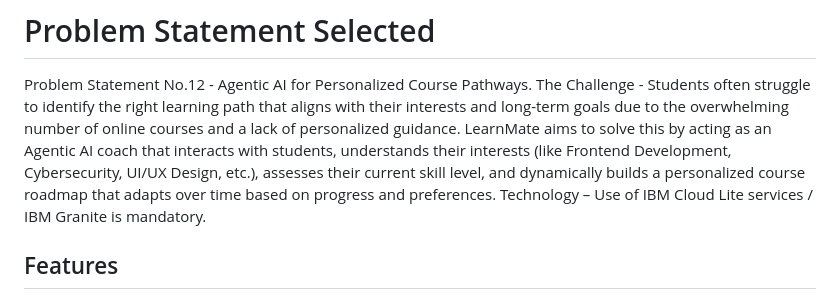
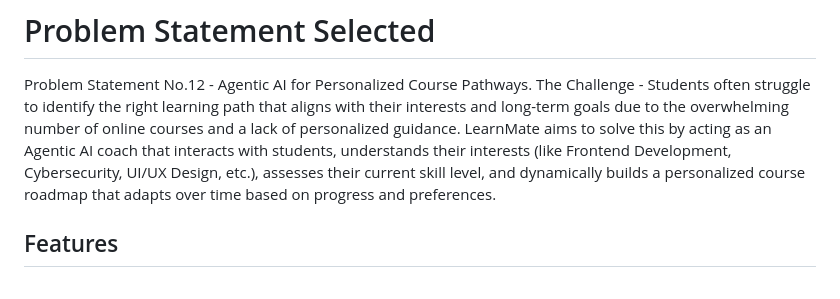
Before and after one commit to sanikakonde/LearnMate-AI-, a Markdown page: README.md, the part around the change. Rendered like a GitHub page.

```diff
--- a/README.md
+++ b/README.md
@@ -5,7 +5,6 @@ A production-ready AI-powered personalized learning and career coaching platform
 # Problem Statement Selected
 Problem Statement No.12 - Agentic AI for Personalized Course Pathways.
 The Challenge - Students often struggle to identify the right learning path that aligns with their interests and long-term goals due to the overwhelming number of online courses and a lack of personalized guidance. LearnMate aims to solve this by acting as an Agentic AI coach that interacts with students, understands their interests (like Frontend Development, Cybersecurity, UI/UX Design, etc.), assesses their current skill level, and dynamically builds a personalized course roadmap that adapts over time based on progress and preferences.
-Technology – Use of IBM Cloud Lite services / IBM Granite is mandatory.
 
 ## Features
 
```
